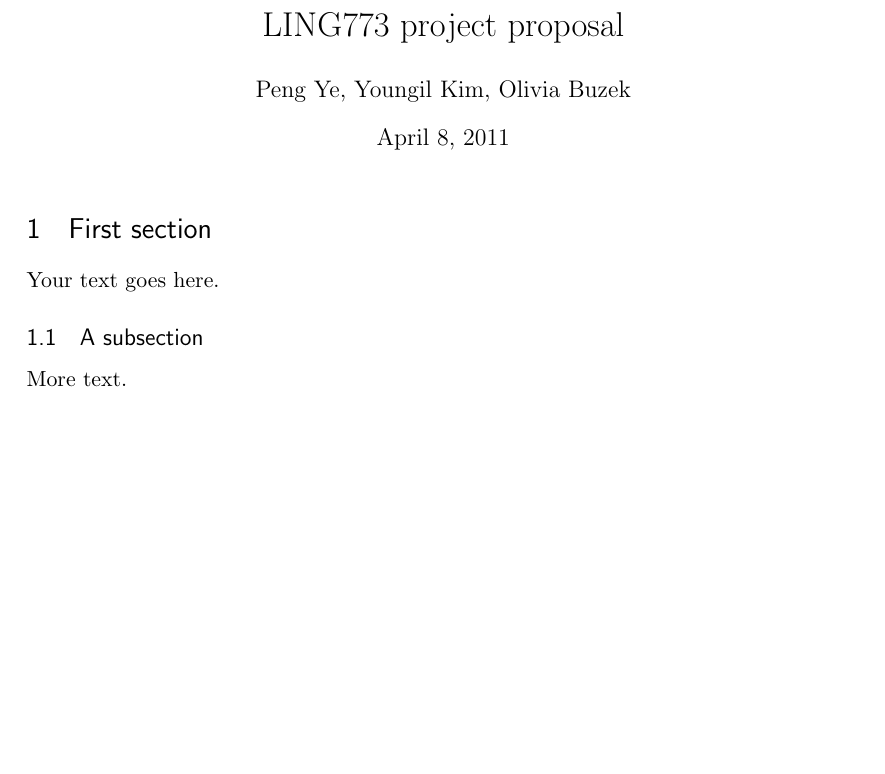
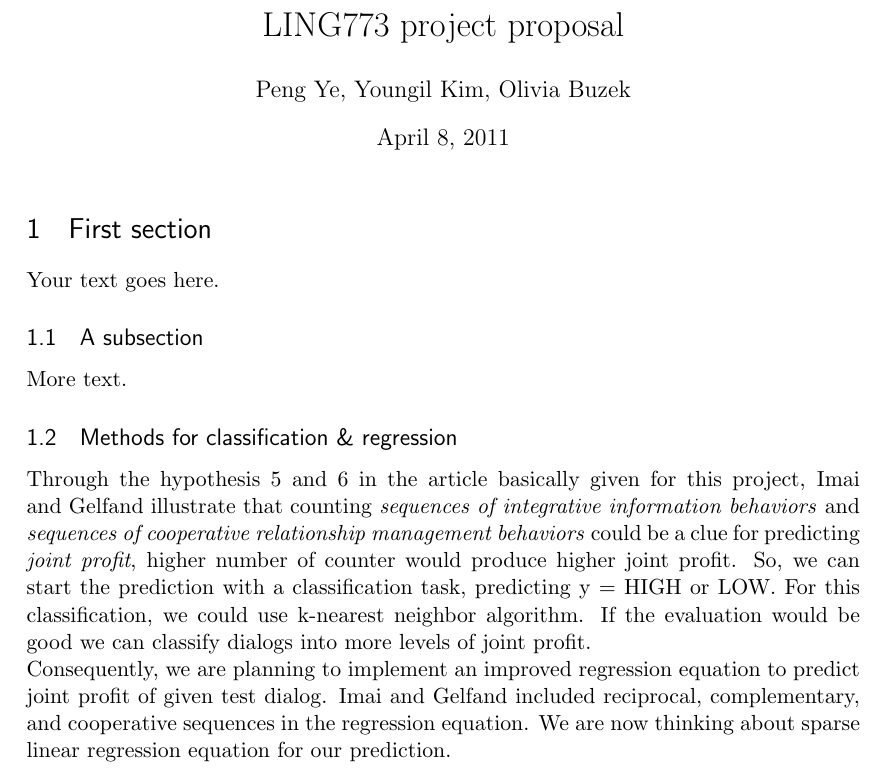
Before and after one commit to ankeshanand/negotiations-ling773, a LaTeX document (writeup/proposal.tex): part of the page, cut so that both start at the same text, the shorter picture padded with empty space. Compiled offline with pdfLaTeX.

Commit message:
- Added methods for classification and regression.
M    writeup/proposal.tex

```diff
--- a/writeup/proposal.tex
+++ b/writeup/proposal.tex
@@ -69,4 +69,10 @@ Your text goes here.
 
 More text.
 
+% by Young
+\subsection{Methods for classification \& regression}
+Through the hypothesis 5 and 6 in the article basically given for this project, Imai and Gelfand illustrate that counting \textit{sequences of integrative information behaviors} and \textit{sequences of cooperative relationship management behaviors} could be a clue for predicting \textit{joint profit}, higher number of counter would produce higher joint profit.
+So, we can start the prediction with a classification task, predicting y = HIGH or LOW.  For this classification, we could use k-nearest neighbor algorithm. If the evaluation would be good we can classify dialogs into more levels of joint profit.\newline
+Consequently, we are planning to implement an improved regression equation to predict joint profit of given test dialog. Imai and Gelfand included reciprocal, complementary, and cooperative sequences in the regression equation. We are now thinking about sparse linear regression equation for our prediction.
+
 \end{document}
```
